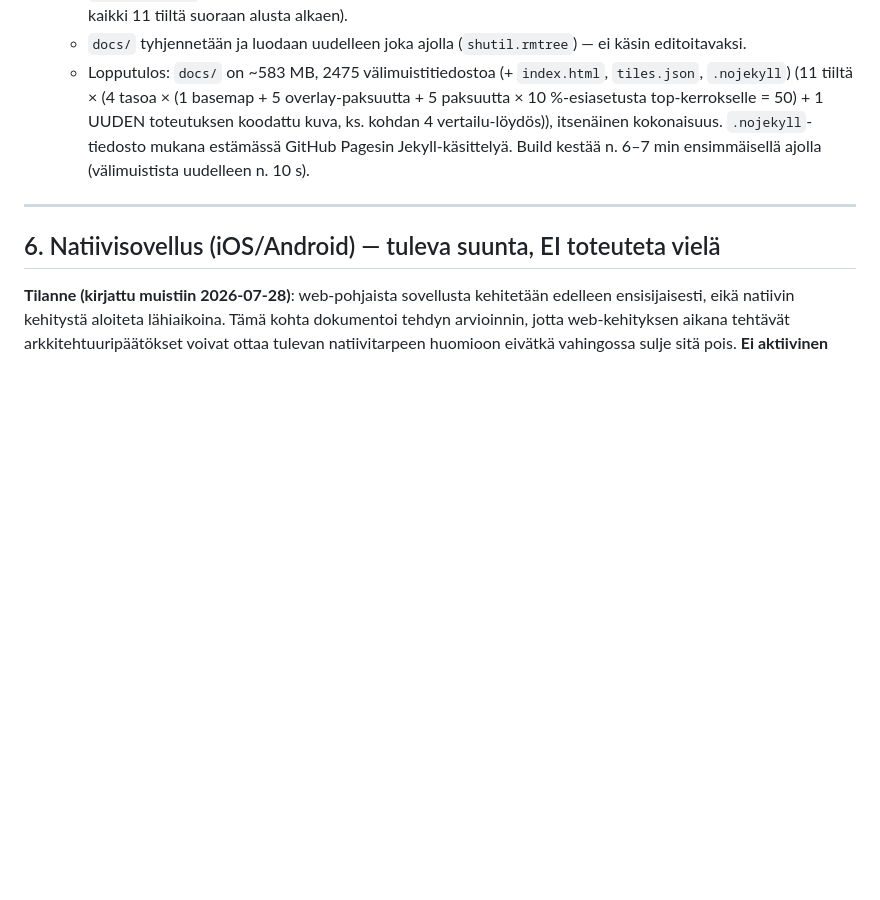
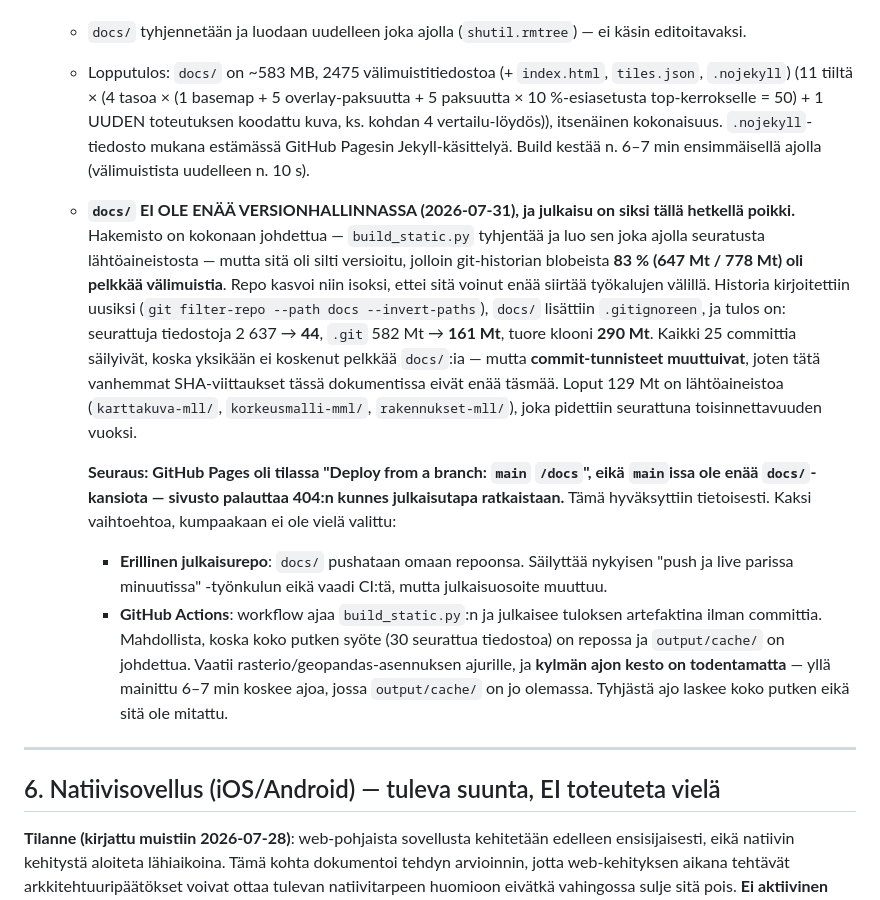
Before and after one commit to tsaulial/saaristorantautuminen, a Markdown page: instructions.md, the part around the change. Drawn GitHub-style; blank space fills up the shorter version.

Commit message:
Kirjaa docs/-hakemiston poisto versionhallinnasta
GitHub Pages on tämän myötä poikki: Pages oli tilassa 'Deploy from a
branch: main /docs', eikä mainissa ole enää docs/-kansiota. Julkaisutapa
päätetään erikseen; vaihtoehdot ja niiden reunaehdot on kirjattu.

Co-Authored-By: Claude Opus 5 <noreply@anthropic.com>

```diff
--- a/instructions.md
+++ b/instructions.md
@@ -189,6 +189,12 @@ Etene kehityksessä seuraavassa järjestyksessä:
    * `docs/` tyhjennetään ja luodaan uudelleen joka ajolla (`shutil.rmtree`) — ei käsin editoitavaksi.
    * Lopputulos: `docs/` on ~583 MB, 2475 välimuistitiedostoa (+ `index.html`, `tiles.json`, `.nojekyll`) (11 tiiltä × (4 tasoa × (1 basemap + 5 overlay-paksuutta + 5 paksuutta × 10 %-esiasetusta top-kerrokselle = 50) + 1 UUDEN toteutuksen koodattu kuva, ks. kohdan 4 vertailu-löydös)), itsenäinen kokonaisuus. `.nojekyll`-tiedosto mukana estämässä GitHub Pagesin Jekyll-käsittelyä. Build kestää n. 6–7 min ensimmäisellä ajolla (välimuistista uudelleen n. 10 s).
 
+   * **`docs/` EI OLE ENÄÄ VERSIONHALLINNASSA (2026-07-31), ja julkaisu on siksi tällä hetkellä poikki.** Hakemisto on kokonaan johdettua — `build_static.py` tyhjentää ja luo sen joka ajolla seuratusta lähtöaineistosta — mutta sitä oli silti versioitu, jolloin git-historian blobeista **83 % (647 Mt / 778 Mt) oli pelkkää välimuistia**. Repo kasvoi niin isoksi, ettei sitä voinut enää siirtää työkalujen välillä. Historia kirjoitettiin uusiksi (`git filter-repo --path docs --invert-paths`), `docs/` lisättiin `.gitignoreen`, ja tulos on: seurattuja tiedostoja 2 637 → **44**, `.git` 582 Mt → **161 Mt**, tuore klooni **290 Mt**. Kaikki 25 committia säilyivät, koska yksikään ei koskenut pelkkää `docs/`:ia — mutta **commit-tunnisteet muuttuivat**, joten tätä vanhemmat SHA-viittaukset tässä dokumentissa eivät enää täsmää. Loput 129 Mt on lähtöaineistoa (`karttakuva-mll/`, `korkeusmalli-mml/`, `rakennukset-mll/`), joka pidettiin seurattuna toisinnettavuuden vuoksi.
+
+     **Seuraus: GitHub Pages oli tilassa "Deploy from a branch: `main` `/docs`", eikä `main`issa ole enää `docs/`-kansiota — sivusto palauttaa 404:n kunnes julkaisutapa ratkaistaan.** Tämä hyväksyttiin tietoisesti. Kaksi vaihtoehtoa, kumpaakaan ei ole vielä valittu:
+     - **Erillinen julkaisurepo**: `docs/` pushataan omaan repoonsa. Säilyttää nykyisen "push ja live parissa minuutissa" -työnkulun eikä vaadi CI:tä, mutta julkaisuosoite muuttuu.
+     - **GitHub Actions**: workflow ajaa `build_static.py`:n ja julkaisee tuloksen artefaktina ilman committia. Mahdollista, koska koko putken syöte (30 seurattua tiedostoa) on repossa ja `output/cache/` on johdettua. Vaatii rasterio/geopandas-asennuksen ajurille, ja **kylmän ajon kesto on todentamatta** — yllä mainittu 6–7 min koskee ajoa, jossa `output/cache/` on jo olemassa. Tyhjästä ajo laskee koko putken eikä sitä ole mitattu.
+
 ---
 
 ## 6. Natiivisovellus (iOS/Android) — tuleva suunta, EI toteuteta vielä
```
